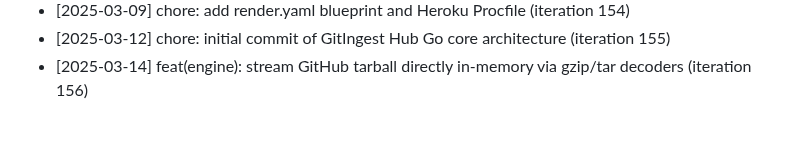
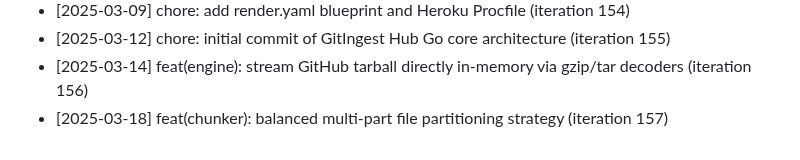
Before and after one commit to anilpdv/gitingest-hub, a Markdown page: CHANGELOG.md, the part around the change. Rendered like a GitHub page.

Commit message:
feat(chunker): balanced multi-part file partitioning strategy (iteration 157)

```diff
--- a/CHANGELOG.md
+++ b/CHANGELOG.md
@@ -156,3 +156,4 @@
 - [2025-03-09] chore: add render.yaml blueprint and Heroku Procfile (iteration 154)
 - [2025-03-12] chore: initial commit of GitIngest Hub Go core architecture (iteration 155)
 - [2025-03-14] feat(engine): stream GitHub tarball directly in-memory via gzip/tar decoders (iteration 156)
+- [2025-03-18] feat(chunker): balanced multi-part file partitioning strategy (iteration 157)
```
